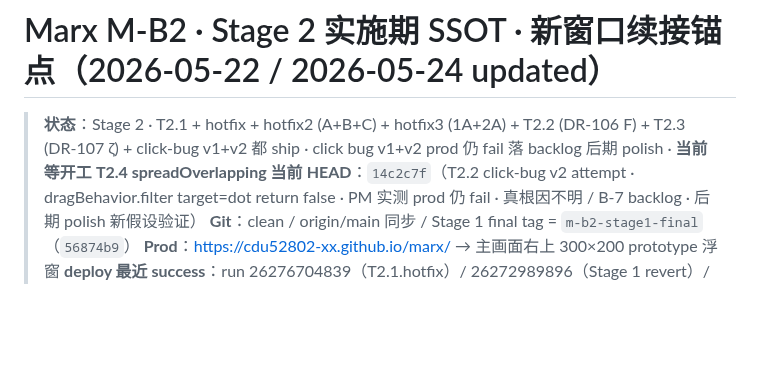
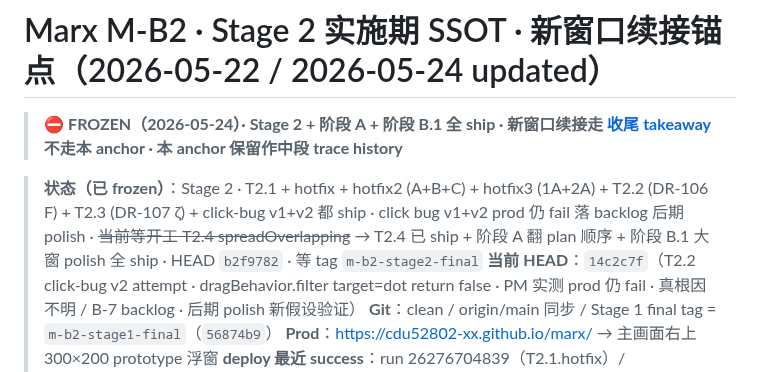
Before and after one commit to cdu52802-Xx/marx, a Markdown page: docs/2026-05-22-b2-stage2-progress-anchor.md, the part around the change. Drawn GitHub-style; blank space fills up the shorter version.

```diff
--- a/docs/2026-05-22-b2-stage2-progress-anchor.md
+++ b/docs/2026-05-22-b2-stage2-progress-anchor.md
@@ -1,6 +1,8 @@
 # Marx M-B2 · Stage 2 实施期 SSOT · 新窗口续接锚点（2026-05-22 / 2026-05-24 updated）
 
-> **状态**：Stage 2 · T2.1 + hotfix + hotfix2 (A+B+C) + hotfix3 (1A+2A) + T2.2 (DR-106 F) + T2.3 (DR-107 ζ) + click-bug v1+v2 都 ship · click bug v1+v2 prod 仍 fail 落 backlog 后期 polish · **当前等开工 T2.4 spreadOverlapping**
+> ⛔ **FROZEN（2026-05-24）· Stage 2 + 阶段 A + 阶段 B.1 全 ship · 新窗口续接走 [收尾 takeaway](./2026-05-24-b2-stage2-plus-ab-takeaway.md) 不走本 anchor · 本 anchor 保留作中段 trace history**
+
+> **状态（已 frozen）**：Stage 2 · T2.1 + hotfix + hotfix2 (A+B+C) + hotfix3 (1A+2A) + T2.2 (DR-106 F) + T2.3 (DR-107 ζ) + click-bug v1+v2 都 ship · click bug v1+v2 prod 仍 fail 落 backlog 后期 polish · ~~当前等开工 T2.4 spreadOverlapping~~ → T2.4 已 ship + 阶段 A 翻 plan 顺序 + 阶段 B.1 大窗 polish 全 ship · HEAD `b2f9782` · 等 tag `m-b2-stage2-final`
 > **当前 HEAD**：`14c2c7f`（T2.2 click-bug v2 attempt · dragBehavior.filter target=dot return false · PM 实测 prod 仍 fail · 真根因不明 / B-7 backlog · 后期 polish 新假设验证）
 > **Git**：clean / origin/main 同步 / Stage 1 final tag = `m-b2-stage1-final`（`56874b9`）
 > **Prod**：https://cdu52802-xx.github.io/marx/ → 主画面右上 300×200 prototype 浮窗
```
Also changed, not shown: docs/2026-05-24-b2-stage2-plus-ab-takeaway.md (added, +293 -0 lines), specs/2026-05-20-m-b-mainline-design.md (+1 -0 lines).
